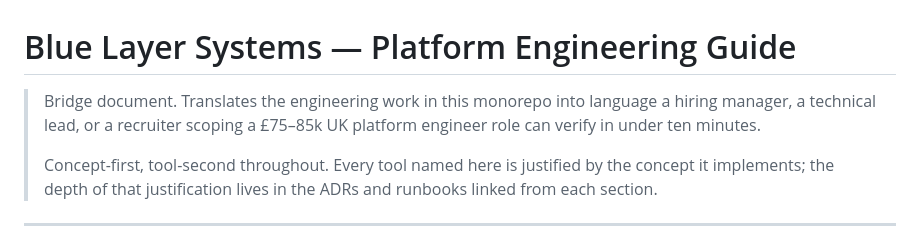
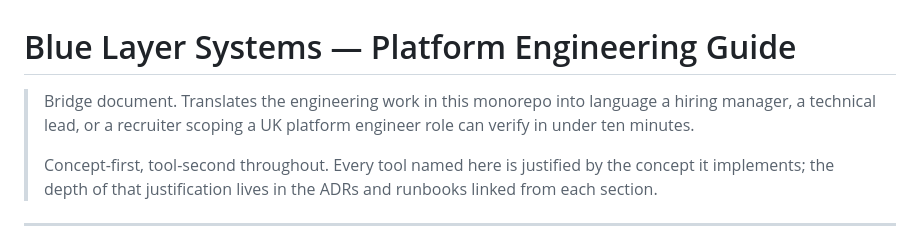
Before and after one commit to CalmAfterReboot/BLS-platform, a Markdown page: BLS-PLATFORM-ENGINEERING-GUIDE.md, the part around the change. GitHub-like rendering.

Commit message:
Fix formatting issues in engineering guide

```diff
--- a/BLS-PLATFORM-ENGINEERING-GUIDE.md
+++ b/BLS-PLATFORM-ENGINEERING-GUIDE.md
@@ -1,6 +1,6 @@
 # Blue Layer Systems — Platform Engineering Guide
 
-> Bridge document. Translates the engineering work in this monorepo into language a hiring manager, a technical lead, or a recruiter scoping a £75–85k UK platform engineer role can verify in under ten minutes.
+> Bridge document. Translates the engineering work in this monorepo into language a hiring manager, a technical lead, or a recruiter scoping a UK platform engineer role can verify in under ten minutes.
 >
 > Concept-first, tool-second throughout. Every tool named here is justified by the concept it implements; the depth of that justification lives in the ADRs and runbooks linked from each section.
 
```
